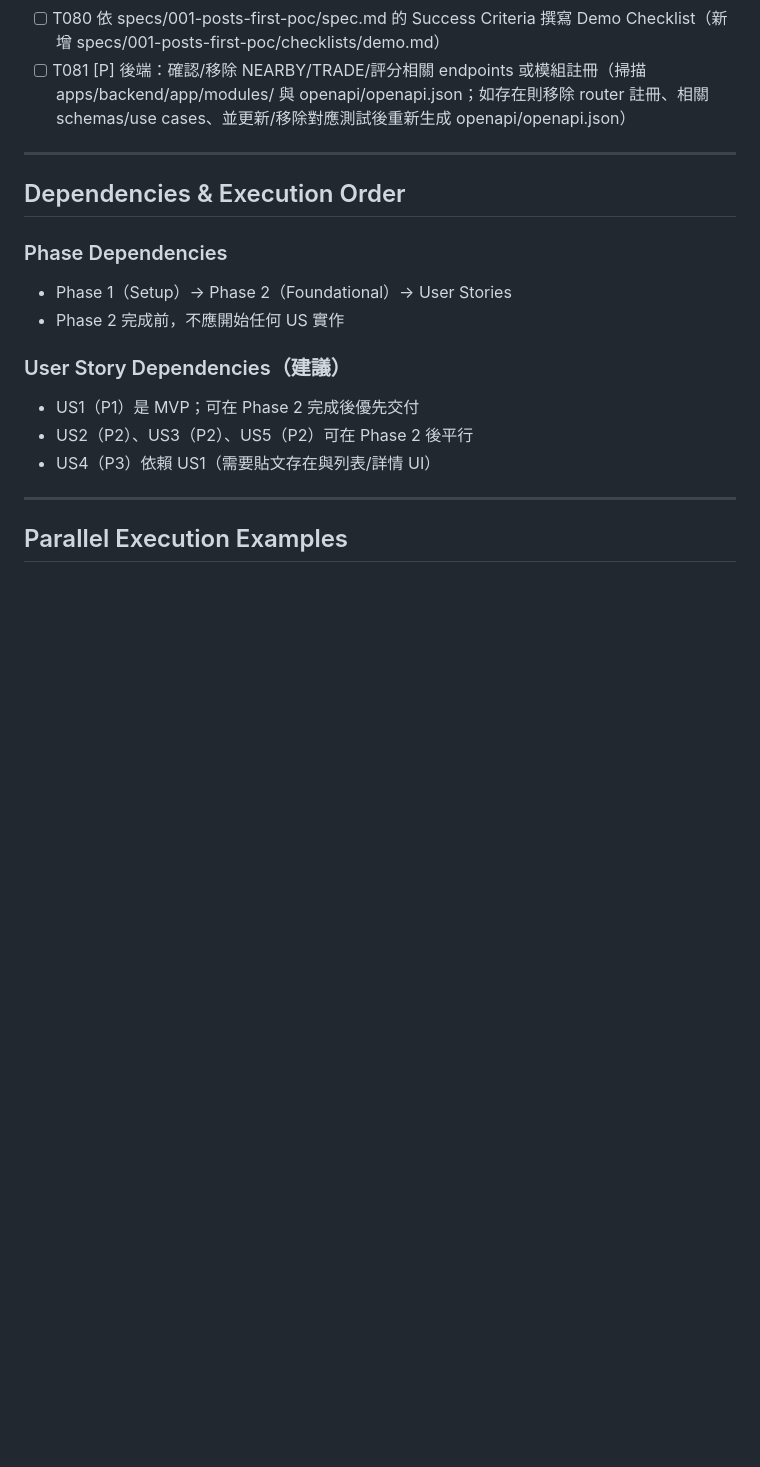
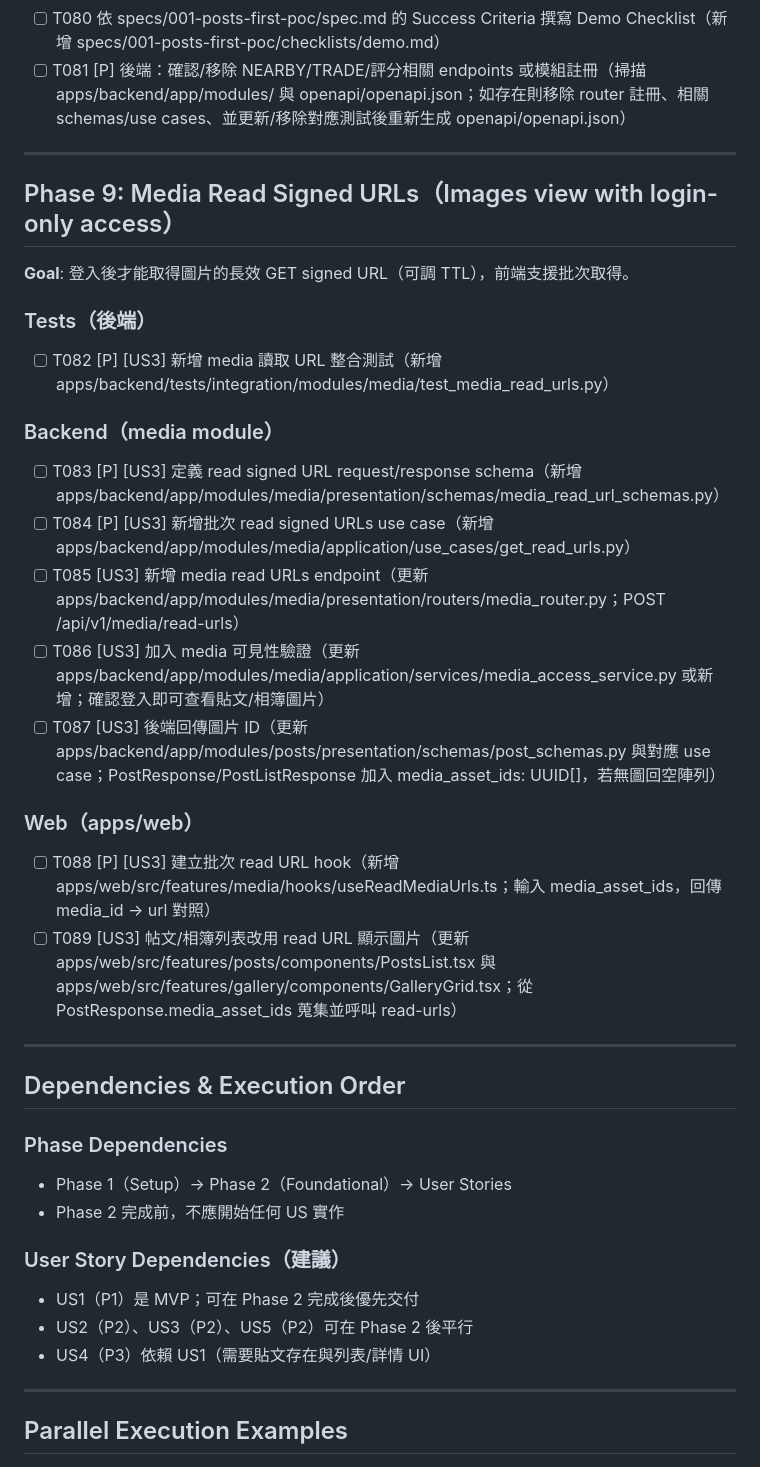
Before and after one commit to clps935419/KCardSwap, a Markdown page: specs/001-posts-first-poc/tasks.md, the part around the change. Rendered like a GitHub page; blank space fills up the shorter version.

Commit message:
doc: 新增顯示圖片需求

```diff
--- a/specs/001-posts-first-poc/tasks.md
+++ b/specs/001-posts-first-poc/tasks.md
@@ -214,6 +214,29 @@ description: "Task list for implementing Posts-first POC (V2)"
 
 ---
 
+## Phase 9: Media Read Signed URLs（Images view with login-only access）
+
+**Goal**: 登入後才能取得圖片的長效 GET signed URL（可調 TTL），前端支援批次取得。
+
+### Tests（後端）
+
+- [ ] T082 [P] [US3] 新增 media 讀取 URL 整合測試（新增 apps/backend/tests/integration/modules/media/test_media_read_urls.py）
+
+### Backend（media module）
+
+- [ ] T083 [P] [US3] 定義 read signed URL request/response schema（新增 apps/backend/app/modules/media/presentation/schemas/media_read_url_schemas.py）
+- [ ] T084 [P] [US3] 新增批次 read signed URLs use case（新增 apps/backend/app/modules/media/application/use_cases/get_read_urls.py）
+- [ ] T085 [US3] 新增 media read URLs endpoint（更新 apps/backend/app/modules/media/presentation/routers/media_router.py；POST /api/v1/media/read-urls）
+- [ ] T086 [US3] 加入 media 可見性驗證（更新 apps/backend/app/modules/media/application/services/media_access_service.py 或新增；確認登入即可查看貼文/相簿圖片）
+- [ ] T087 [US3] 後端回傳圖片 ID（更新 apps/backend/app/modules/posts/presentation/schemas/post_schemas.py 與對應 use case；PostResponse/PostListResponse 加入 media_asset_ids: UUID[]，若無圖回空陣列）
+
+### Web（apps/web）
+
+- [ ] T088 [P] [US3] 建立批次 read URL hook（新增 apps/web/src/features/media/hooks/useReadMediaUrls.ts；輸入 media_asset_ids，回傳 media_id -> url 對照）
+- [ ] T089 [US3] 帖文/相簿列表改用 read URL 顯示圖片（更新 apps/web/src/features/posts/components/PostsList.tsx 與 apps/web/src/features/gallery/components/GalleryGrid.tsx；從 PostResponse.media_asset_ids 蒐集並呼叫 read-urls）
+
+---
+
 ## Dependencies & Execution Order
 
 ### Phase Dependencies
```
Also changed, not shown: specs/001-posts-first-poc/plan.md (+1 -1 lines).
